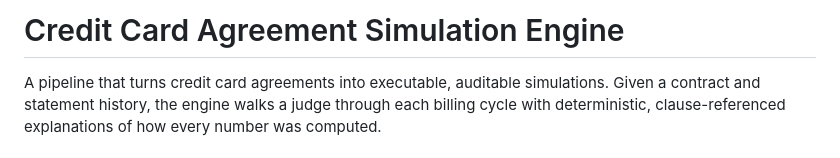
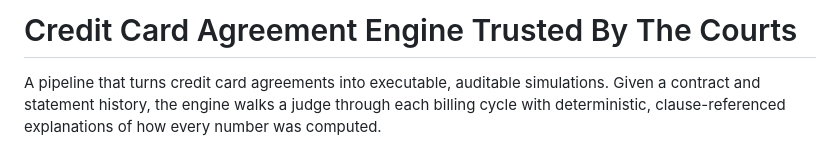
Before and after one commit to victorzhou-star/sharpe-hackathon, a Markdown page: README.md, the part around the change. Drawn GitHub-style.

```diff
--- a/README.md
+++ b/README.md
@@ -1,4 +1,4 @@
-# Credit Card Agreement Simulation Engine
+# Credit Card Agreement Engine Trusted By The Courts
 
 A pipeline that turns credit card agreements into executable, auditable simulations. Given a contract and statement history, the engine walks a judge through each billing cycle with deterministic, clause-referenced explanations of how every number was computed.
 
```
